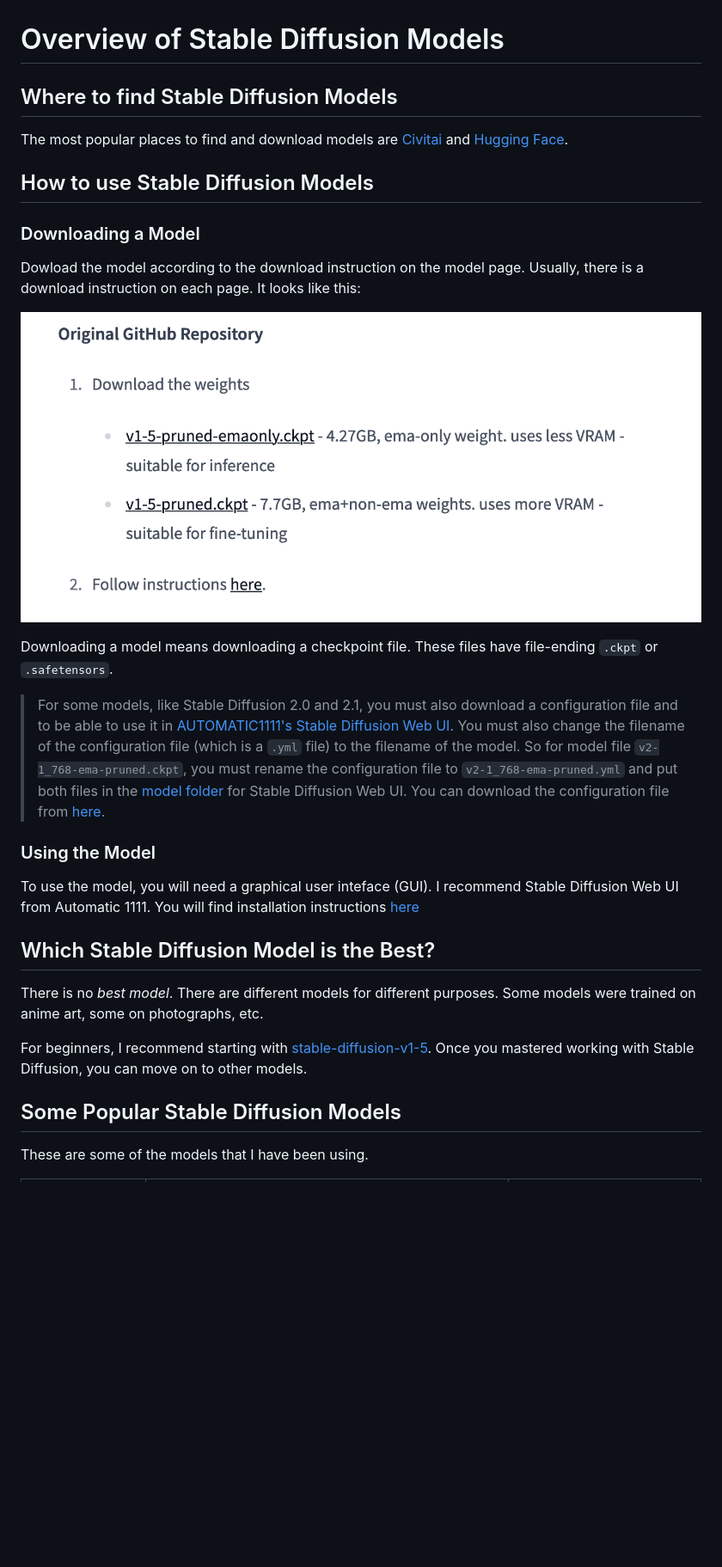
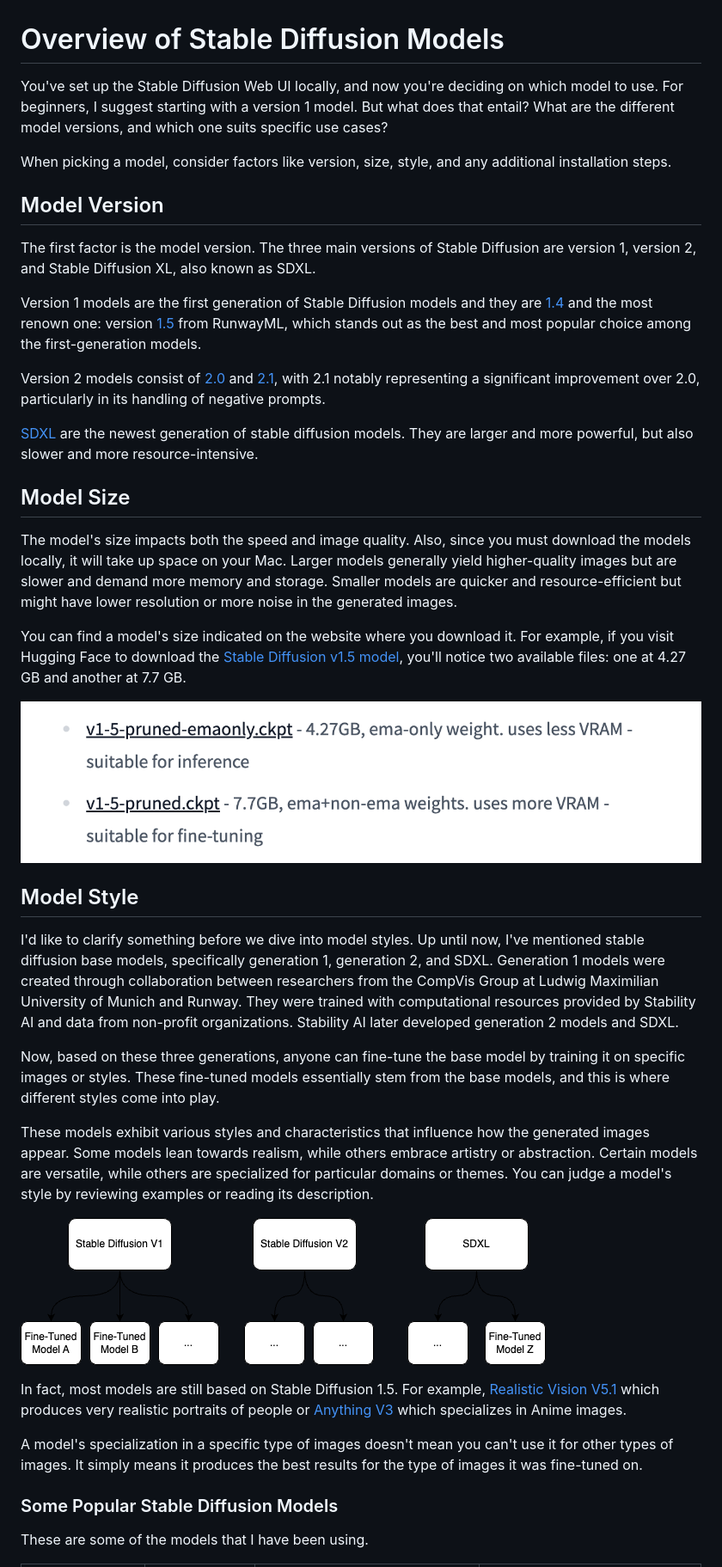
Before and after one commit to TechXplainator/stable-diffusion, a Markdown page: model-overview.md, the part around the change printed below. Shown: that part at 86% size. Rendered like a GitHub page; pictures changed too: images/model-overview/base-and-finetuned-models.png (added), images/model-overview/model-size.png (added); blank space fills up the shorter version.

Commit message:
updated model overview

```diff
--- a/model-overview.md
+++ b/model-overview.md
@@ -1,34 +1,42 @@
 # Overview of Stable Diffusion Models
 
-## Where to find Stable Diffusion Models
+You've set up the Stable Diffusion Web UI locally, and now you're deciding on which model to use. For beginners, I suggest starting with a version 1 model. But what does that entail? What are the different model versions, and which one suits specific use cases?
 
-The most popular places to find and download models are [Civitai](https://civitai.com/) and [Hugging Face](https://huggingface.co/).
+When picking a model, consider factors like version, size, style, and any additional installation steps.
 
-## How to use Stable Diffusion Models
+## Model Version
 
-### Downloading a Model
-Dowload the model according to the download instruction on the model page. Usually, there is a download instruction on each page. It looks like this:
+The first factor is the model version. The three main versions of Stable Diffusion are version 1, version 2, and Stable Diffusion XL, also known as SDXL.
 
-![download-instruction-model](images/download-instructions-model.png)
+Version 1 models are the first generation of Stable Diffusion models and they are [1.4](https://huggingface.co/CompVis/stable-diffusion-v-1-4-original) and the most renown one: version [1.5](https://huggingface.co/runwayml/stable-diffusion-v1-5) from RunwayML, which stands out as the best and most popular choice among the first-generation models.
 
-Downloading a model means downloading a checkpoint file. These files have file-ending `.ckpt` or `.safetensors`.
+Version 2 models consist of [2.0](https://huggingface.co/stabilityai/stable-diffusion-2) and [2.1](https://huggingface.co/stabilityai/stable-diffusion-2-1), with 2.1 notably representing a significant improvement over 2.0, particularly in its handling of negative prompts.
 
-> For some models, like Stable Diffusion 2.0 and 2.1, you must also download a configuration file and to be able to use it in [AUTOMATIC1111's Stable Diffusion Web UI](https://github.com/AUTOMATIC1111/stable-diffusion-webui#stable-diffusion-web-ui). You must also change the filename of the configuration file (which is a `.yml` file) to the filename of the model. So for model file `v2-1_768-ema-pruned.ckpt`, you must rename the configuration file to `v2-1_768-ema-pruned.yml` and put both files in the [model folder](sd-installation-guide.md#download-the-model) for Stable Diffusion Web UI. You can download the configuration file from [here](https://github.com/Stability-AI/stablediffusion/raw/main/configs/stable-diffusion/v2-inference-v.yaml).
+[SDXL](https://huggingface.co/stabilityai/stable-diffusion-xl-base-1.0) are the newest generation of stable diffusion models. They are larger and more powerful, but also slower and more resource-intensive.
 
+## Model Size
 
-### Using the Model
-To use the model, you will need a graphical user inteface (GUI). I recommend Stable Diffusion Web UI from Automatic 1111. You will find installation instructions [here](stable-diffusion-webui-installation-guide.md)
+The model's size impacts both the speed and image quality. Also, since you must download the models locally, it will take up space on your Mac. Larger models generally yield higher-quality images but are slower and demand more memory and storage. Smaller models are quicker and resource-efficient but might have lower resolution or more noise in the generated images.
 
+You can find a model's size indicated on the website where you download it. For example, if you visit Hugging Face to download the [Stable Diffusion v1.5 model](https://huggingface.co/runwayml/stable-diffusion-v1-5), you'll notice two available files: one at 4.27 GB and another at 7.7 GB.
 
-## Which Stable Diffusion Model is the Best?
+![Image Size](./images/model-overview/model-size.png)
 
-There is no *best model*. There are different models for different purposes. Some models were trained on anime art, some on photographs, etc.
+## Model Style
 
-For beginners, I recommend starting with [stable-diffusion-v1-5](https://huggingface.co/runwayml/stable-diffusion-v1-5). Once you mastered working with Stable Diffusion, you can move on to other models.
+I'd like to clarify something before we dive into model styles. Up until now, I've mentioned stable diffusion base models, specifically generation 1, generation 2, and SDXL. Generation 1 models were created through collaboration between researchers from the CompVis Group at Ludwig Maximilian University of Munich and Runway. They were trained with computational resources provided by Stability AI and data from non-profit organizations. Stability AI later developed generation 2 models and SDXL.
 
+Now, based on these three generations, anyone can fine-tune the base model by training it on specific images or styles. These fine-tuned models essentially stem from the base models, and this is where different styles come into play.
 
+These models exhibit various styles and characteristics that influence how the generated images appear. Some models lean towards realism, while others embrace artistry or abstraction. Certain models are versatile, while others are specialized for particular domains or themes. You can judge a model's style by reviewing examples or reading its description.
 
-## Some Popular Stable Diffusion Models
+![Base and Fine-Tuned Models](./images/model-overview/base-and-finetuned-models.png)
+
+In fact, most models are still based on Stable Diffusion 1.5. For example, [Realistic Vision V5.1](https://civitai.com/models/4201?modelVersionId=6987) which produces very realistic portraits of people or [Anything V3](https://civitai.com/models/66?modelVersionId=75) which specializes in Anime images.
+
+A model's specialization in a specific type of images doesn't mean you can't use it for other types of images. It simply means it produces the best results for the type of images it was fine-tuned on.
+
+### Some Popular Stable Diffusion Models
 
 These are some of the models that I have been using.
 
```
Also changed, not shown: other parts of model-overview.md (+34 -8 lines), images/model-examples/sdxl-image.png (added), 1 other file.
